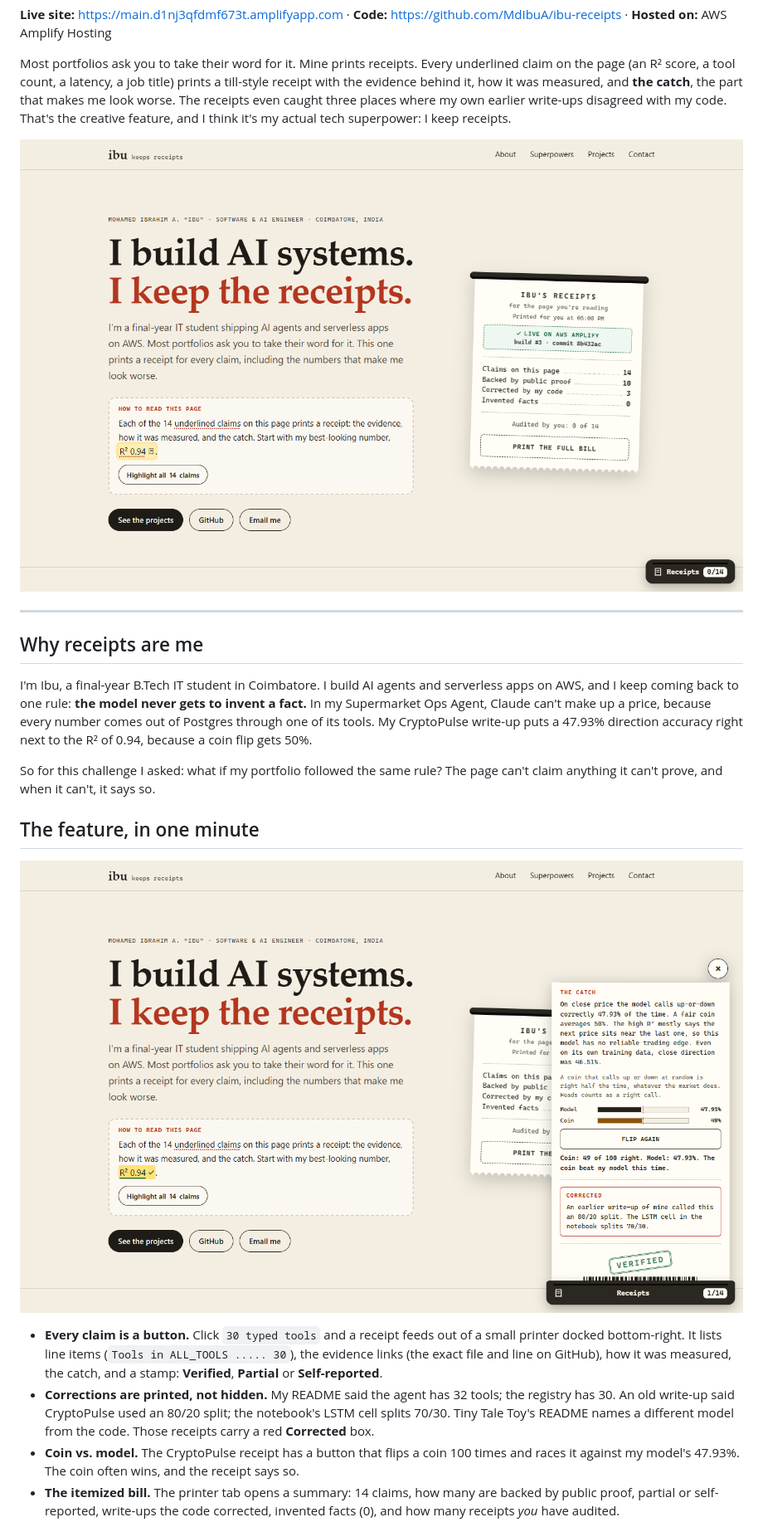
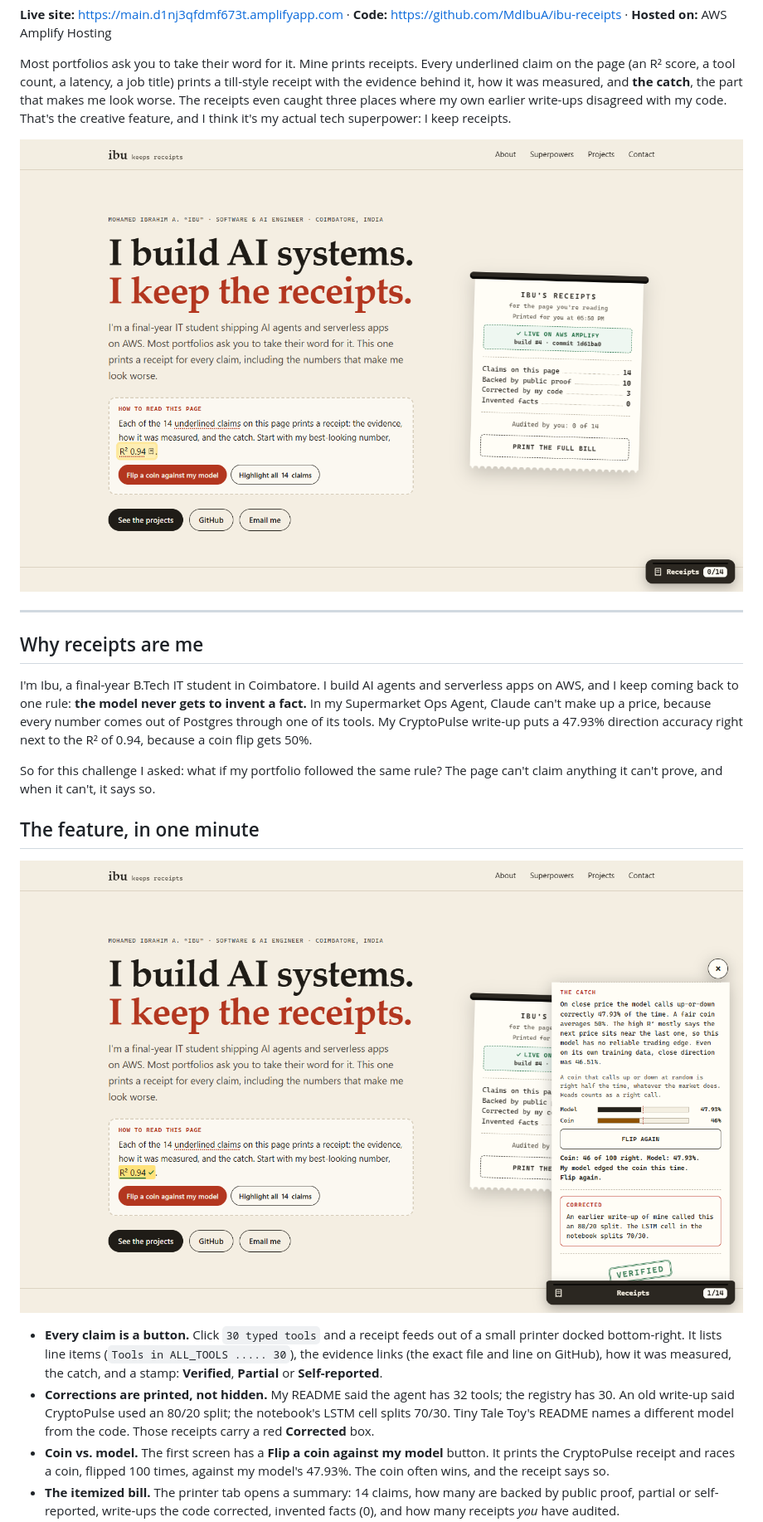
Before and after one commit to MdIbuA/ibu-receipts, a Markdown page: PROJECT_WRITEUP.md, the part around one of its changes. Shown at 83% size. Rendered like a GitHub page; pictures changed too: docs/screenshots/08-live-desktop-hero.png, docs/screenshots/10-feature-receipt-desktop.png.

```diff
--- a/PROJECT_WRITEUP.md
+++ b/PROJECT_WRITEUP.md
@@ -27,5 +27,5 @@ So for this challenge I asked: what if my portfolio followed the same rule? The
 
 - **Every claim is a button.** Click `30 typed tools` and a receipt feeds out of a small printer docked bottom-right. It lists line items (`Tools in ALL_TOOLS ..... 30`), the evidence links (the exact file and line on GitHub), how it was measured, the catch, and a stamp: **Verified**, **Partial** or **Self-reported**.
 - **Corrections are printed, not hidden.** My README said the agent has 32 tools; the registry has 30. An old write-up said CryptoPulse used an 80/20 split; the notebook's LSTM cell splits 70/30. Tiny Tale Toy's README names a different model from the code. Those receipts carry a red **Corrected** box.
-- **Coin vs. model.** The CryptoPulse receipt has a button that flips a coin 100 times and races it against my model's 47.93%. The coin often wins, and the receipt says so.
+- **Coin vs. model.** The first screen has a **Flip a coin against my model** button. It prints the CryptoPulse receipt and races a coin, flipped 100 times, against my model's 47.93%. The coin often wins, and the receipt says so.
 - **The itemized bill.** The printer tab opens a summary: 14 claims, how many are backed by public proof, partial or self-reported, write-ups the code corrected, invented facts (0), and how many receipts *you* have audited.
```
Also changed, not shown: other parts of PROJECT_WRITEUP.md (+4 -2 lines), README.md (+3 -3 lines), docs/screenshots/09-live-mobile.png, docs/screenshots/15-live-site-receipt.png.
